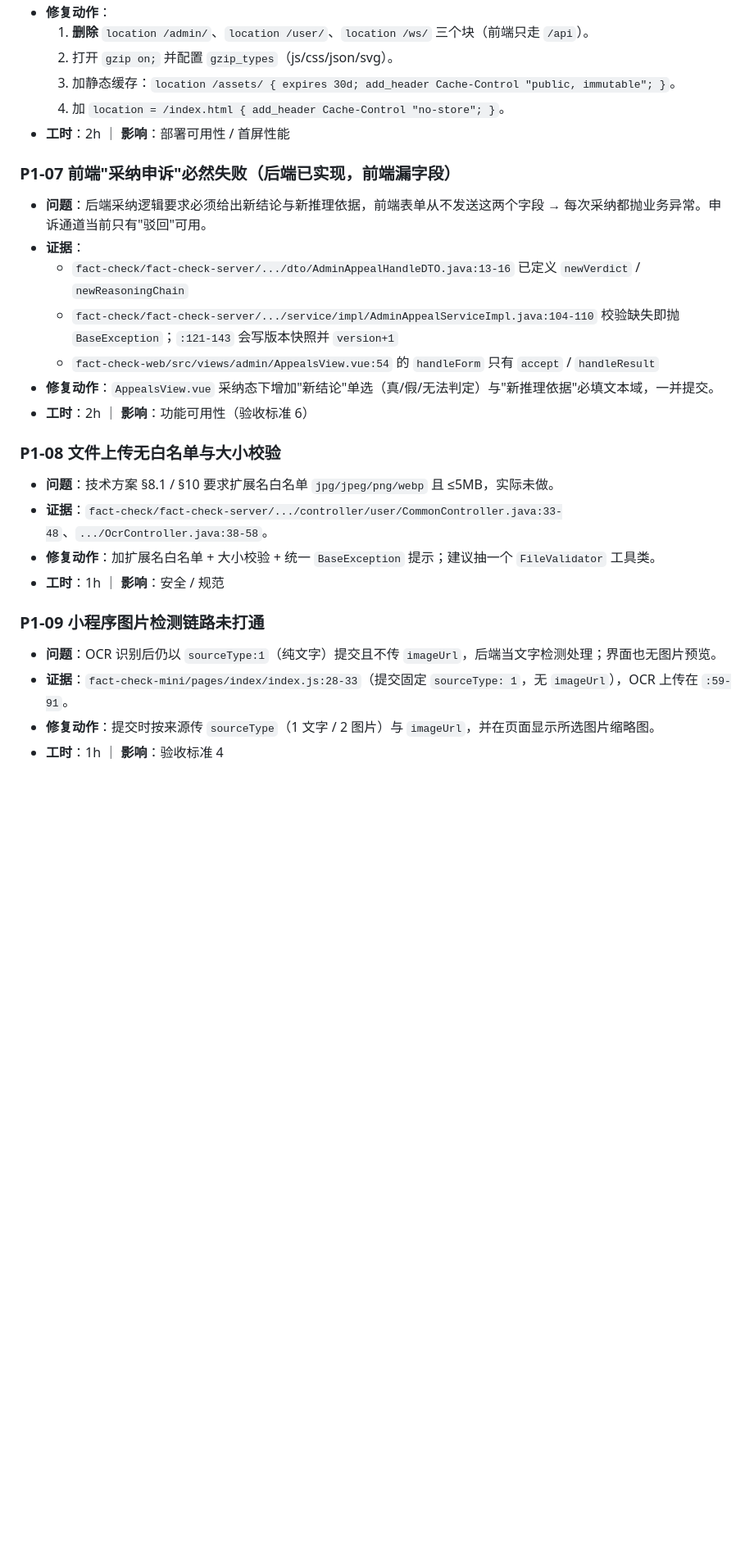
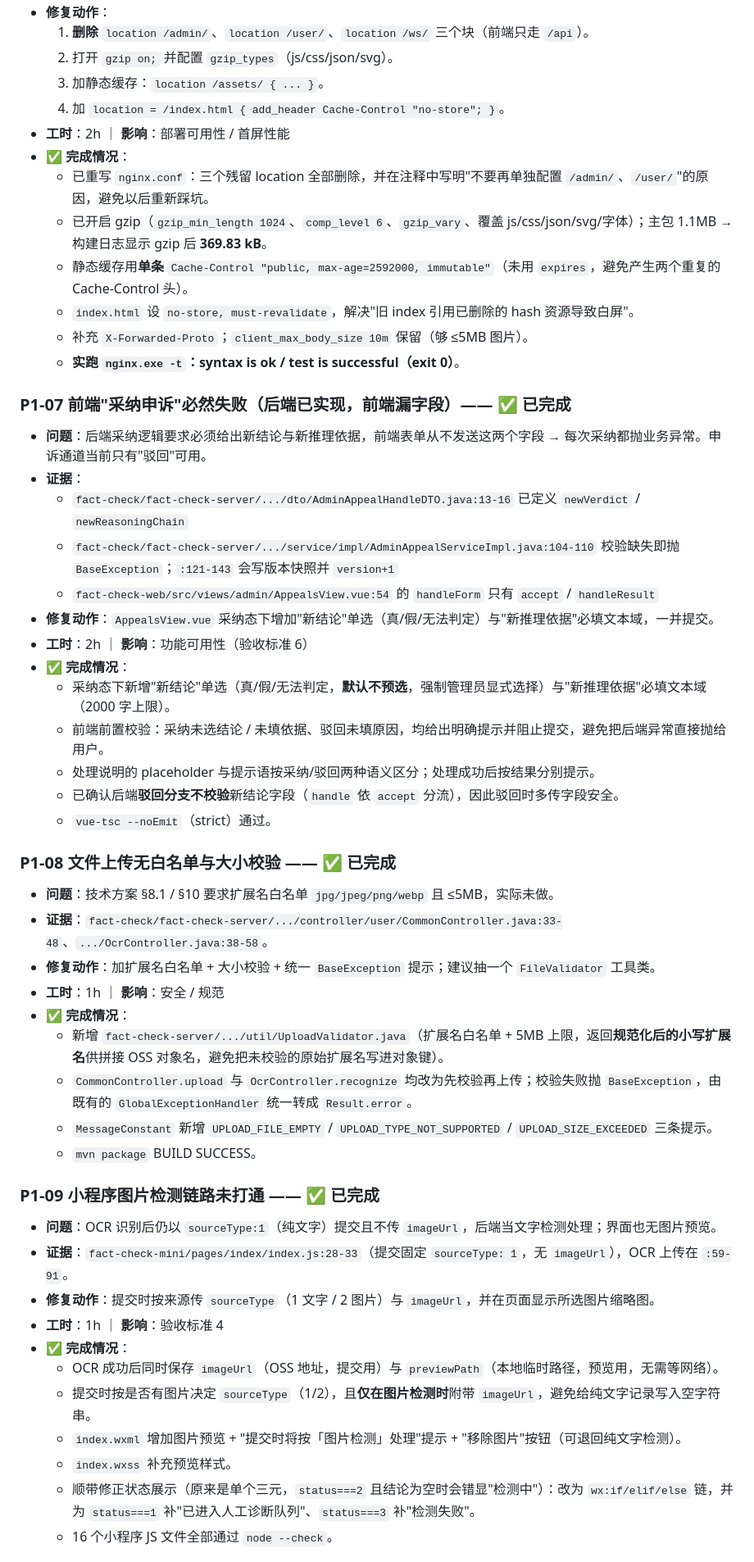
Before and after one commit to CyreneElysian/FactCheck, a Markdown page: docs/项目改进清单.md, the part around one of its changes. Shown at 82% size. Drawn GitHub-style; blank space fills up the shorter version.

Commit message:
docs: 同步第 3 批（P1）完成情况

```diff
--- a/docs/项目改进清单.md
+++ b/docs/项目改进清单.md
@@ -163,11 +164,18 @@
 - **修复动作**：
   1. **删除** `location /admin/`、`location /user/`、`location /ws/` 三个块（前端只走 `/api`）。
   2. 打开 `gzip on;` 并配置 `gzip_types`（js/css/json/svg）。
-  3. 加静态缓存：`location /assets/ { expires 30d; add_header Cache-Control "public, immutable"; }`。
+  3. 加静态缓存：`location /assets/ { ... }`。
   4. 加 `location = /index.html { add_header Cache-Control "no-store"; }`。
 - **工时**：2h ｜ **影响**：部署可用性 / 首屏性能
+- **✅ 完成情况**：
+  - 已重写 `nginx.conf`：三个残留 location 全部删除，并在注释中写明"不要再单独配置 `/admin/`、`/user/`"的原因，避免以后重新踩坑。
+  - 已开启 gzip（`gzip_min_length 1024`、`comp_level 6`、`gzip_vary`、覆盖 js/css/json/svg/字体）；主包 1.1MB → 构建日志显示 gzip 后 **369.83 kB**。
+  - 静态缓存用**单条** `Cache-Control "public, max-age=2592000, immutable"`（未用 `expires`，避免产生两个重复的 Cache-Control 头）。
+  - `index.html` 设 `no-store, must-revalidate`，解决"旧 index 引用已删除的 hash 资源导致白屏"。
+  - 补充 `X-Forwarded-Proto`；`client_max_body_size 10m` 保留（够 ≤5MB 图片）。
+  - **实跑 `nginx.exe -t`：syntax is ok / test is successful（exit 0）**。
 
-### P1-07 前端"采纳申诉"必然失败（后端已实现，前端漏字段）
+### P1-07 前端"采纳申诉"必然失败（后端已实现，前端漏字段）—— ✅ 已完成
 
 - **问题**：后端采纳逻辑要求必须给出新结论与新推理依据，前端表单从不发送这两个字段 → 每次采纳都抛业务异常。申诉通道当前只有"驳回"可用。
 - **证据**：
@@ -176,18 +184,36 @@
   - `fact-check-web/src/views/admin/AppealsView.vue:54` 的 `handleForm` 只有 `accept` / `handleResult`
 - **修复动作**：`AppealsView.vue` 采纳态下增加"新结论"单选（真/假/无法判定）与"新推理依据"必填文本域，一并提交。
 - **工时**：2h ｜ **影响**：功能可用性（验收标准 6）
+- **✅ 完成情况**：
+  - 采纳态下新增"新结论"单选（真/假/无法判定，**默认不预选**，强制管理员显式选择）与"新推理依据"必填文本域（2000 字上限）。
+  - 前端前置校验：采纳未选结论 / 未填依据、驳回未填原因，均给出明确提示并阻止提交，避免把后端异常直接抛给用户。
+  - 处理说明的 placeholder 与提示语按采纳/驳回两种语义区分；处理成功后按结果分别提示。
+  - 已确认后端**驳回分支不校验**新结论字段（`handle` 依 `accept` 分流），因此驳回时多传字段安全。
+  - `vue-tsc --noEmit`（strict）通过。
 
-### P1-08 文件上传无白名单与大小校验
+### P1-08 文件上传无白名单与大小校验 —— ✅ 已完成
 
 - **问题**：技术方案 §8.1 / §10 要求扩展名白名单 `jpg/jpeg/png/webp` 且 ≤5MB，实际未做。
 - **证据**：`fact-check/fact-check-server/.../controller/user/CommonController.java:33-48`、`.../OcrController.java:38-58`。
 - **修复动作**：加扩展名白名单 + 大小校验 + 统一 `BaseException` 提示；建议抽一个 `FileValidator` 工具类。
 - **工时**：1h ｜ **影响**：安全 / 规范
+- **✅ 完成情况**：
+  - 新增 `fact-check-server/.../util/UploadValidator.java`（扩展名白名单 + 5MB 上限，返回**规范化后的小写扩展名**供拼接 OSS 对象名，避免把未校验的原始扩展名写进对象键）。
+  - `CommonController.upload` 与 `OcrController.recognize` 均改为先校验再上传；校验失败抛 `BaseException`，由既有的 `GlobalExceptionHandler` 统一转成 `Result.error`。
+  - `MessageConstant` 新增 `UPLOAD_FILE_EMPTY` / `UPLOAD_TYPE_NOT_SUPPORTED` / `UPLOAD_SIZE_EXCEEDED` 三条提示。
+  - `mvn package` BUILD SUCCESS。
 
-### P1-09 小程序图片检测链路未打通
+### P1-09 小程序图片检测链路未打通 —— ✅ 已完成
 
 - **问题**：OCR 识别后仍以 `sourceType:1`（纯文字）提交且不传 `imageUrl`，后端当文字检测处理；界面也无图片预览。
 - **证据**：`fact-check-mini/pages/index/index.js:28-33`（提交固定 `sourceType: 1`，无 `imageUrl`），OCR 上传在 `:59-91`。
 - **修复动作**：提交时按来源传 `sourceType`（1 文字 / 2 图片）与 `imageUrl`，并在页面显示所选图片缩略图。
 - **工时**：1h ｜ **影响**：验收标准 4
+- **✅ 完成情况**：
+  - OCR 成功后同时保存 `imageUrl`（OSS 地址，提交用）与 `previewPath`（本地临时路径，预览用，无需等网络）。
+  - 提交时按是否有图片决定 `sourceType`（1/2），且**仅在图片检测时**附带 `imageUrl`，避免给纯文字记录写入空字符串。
+  - `index.wxml` 增加图片预览 + "提交时将按「图片检测」处理"提示 + "移除图片"按钮（可退回纯文字检测）。
+  - `index.wxss` 补充预览样式。
+  - 顺带修正状态展示（原来是单个三元，`status===2` 且结论为空时会错显"检测中"）：改为 `wx:if/elif/else` 链，并为 `status===1` 补"已进入人工诊断队列"、`status===3` 补"检测失败"。
+  - 16 个小程序 JS 文件全部通过 `node --check`。
 
```
Also changed, not shown: other parts of docs/项目改进清单.md (+21 -8 lines).
